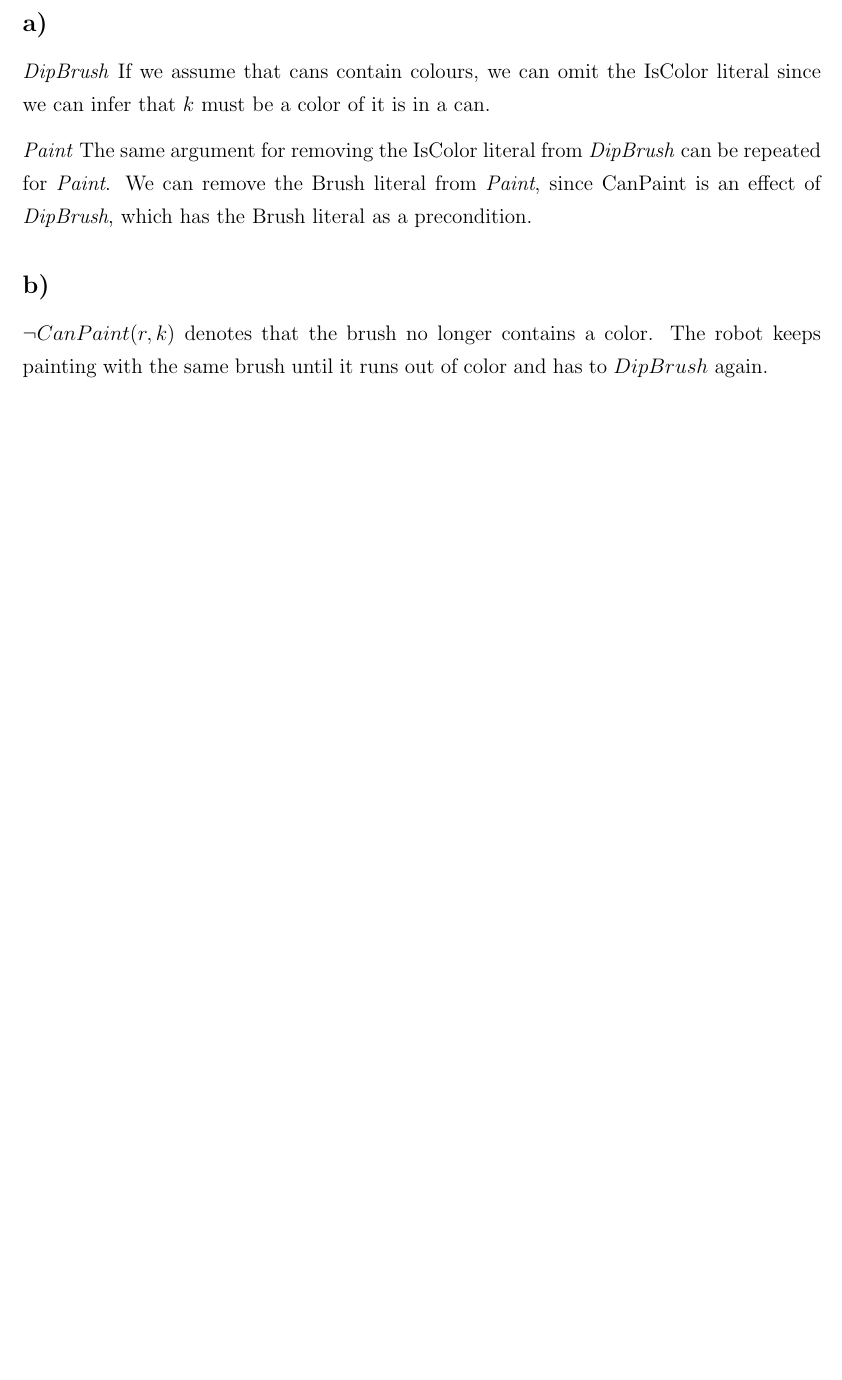
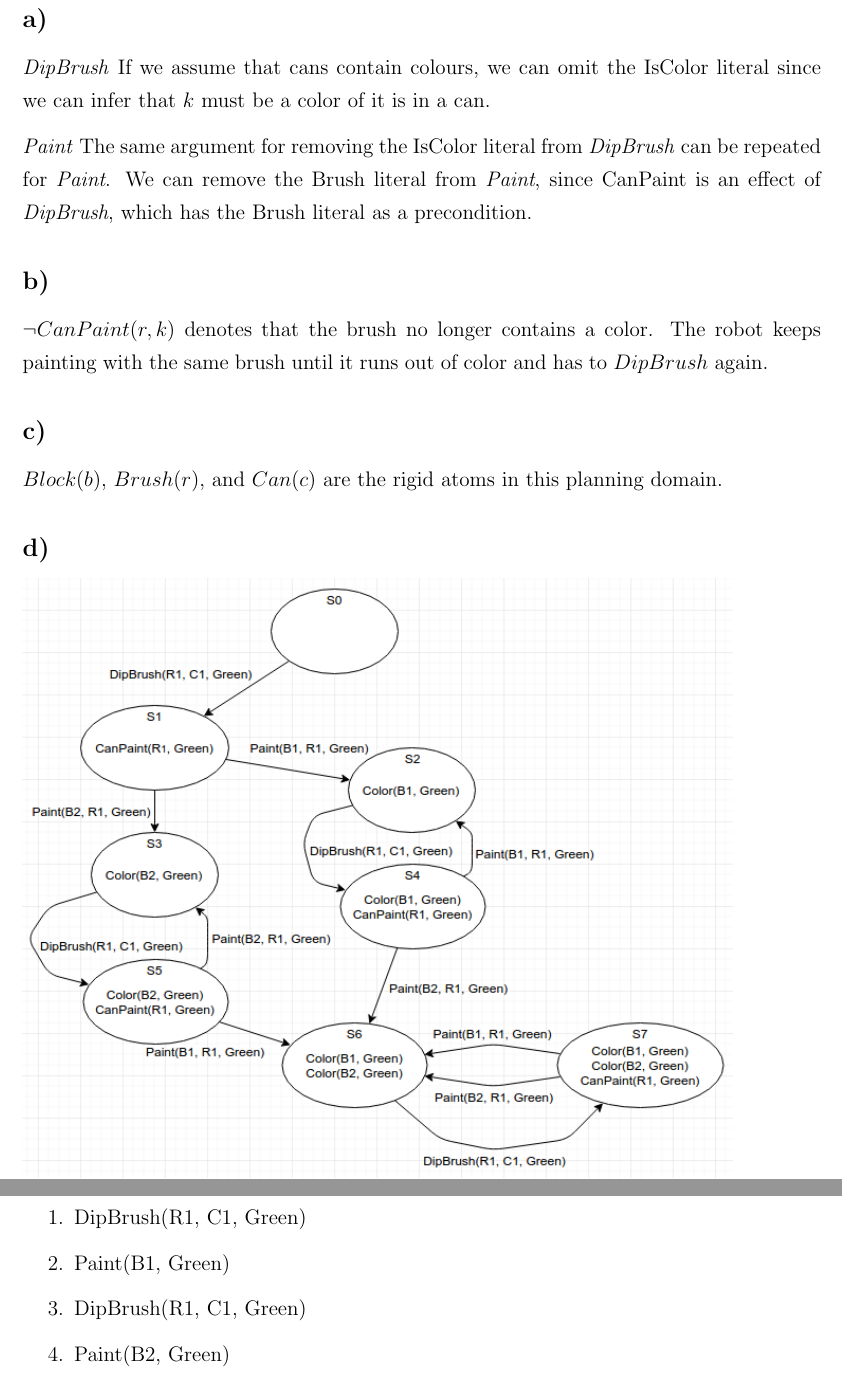
Before and after one commit to ttsoftware/artificial-intelligence-and-multi-agent-systems, a LaTeX problem sheet (assignments/02 Theory Assignment/report/assignment-01.tex): part of page 2 of 3 before the commit and two parts of pages 2 and 3 of 4 after it, the two joined at a grey line, cut so that both start at the same text, the shorter picture padded with empty space. Compiled offline with pdfLaTeX.

Commit message:
c + d + e

```diff
--- a/assignments/02 Theory Assignment/report/assignment-01.tex
+++ b/assignments/02 Theory Assignment/report/assignment-01.tex
@@ -108,11 +108,22 @@ $\neg CanPaint(r, k)$ denotes that the brush no longer contains a color. The rob
 \subsection*{c)}
 \label{sub:c)}
 
+$Block(b)$, $Brush(r)$, and $Can(c)$ are the rigid atoms in this planning domain.
+
 \subsection*{d)}
 \label{sub:d)}
 
+\includegraphics[scale=0.6]{statespace.png}
+
 \subsection*{e)}
 \label{sub:e)}
+
+\begin{enumerate}
+    \item DipBrush(R1, C1, Green)
+    \item Paint(B1, Green)
+    \item DipBrush(R1, C1, Green)
+    \item Paint(B2, Green)
+\end{enumerate}
 
 \subsection*{f)}
 \label{sub:f)}
```
Also changed, not shown: assignments/02 Theory Assignment/report/statespace.png (added).
